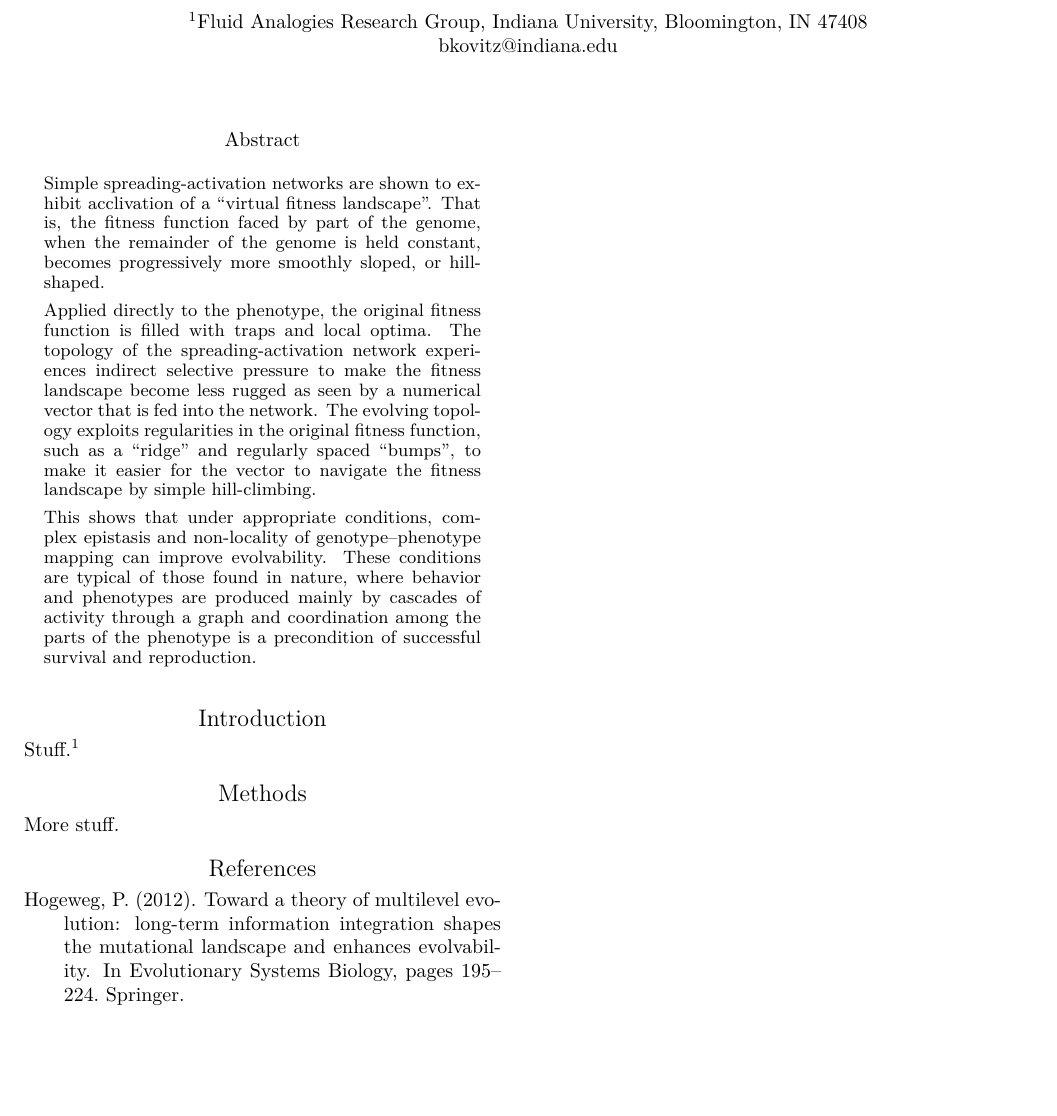
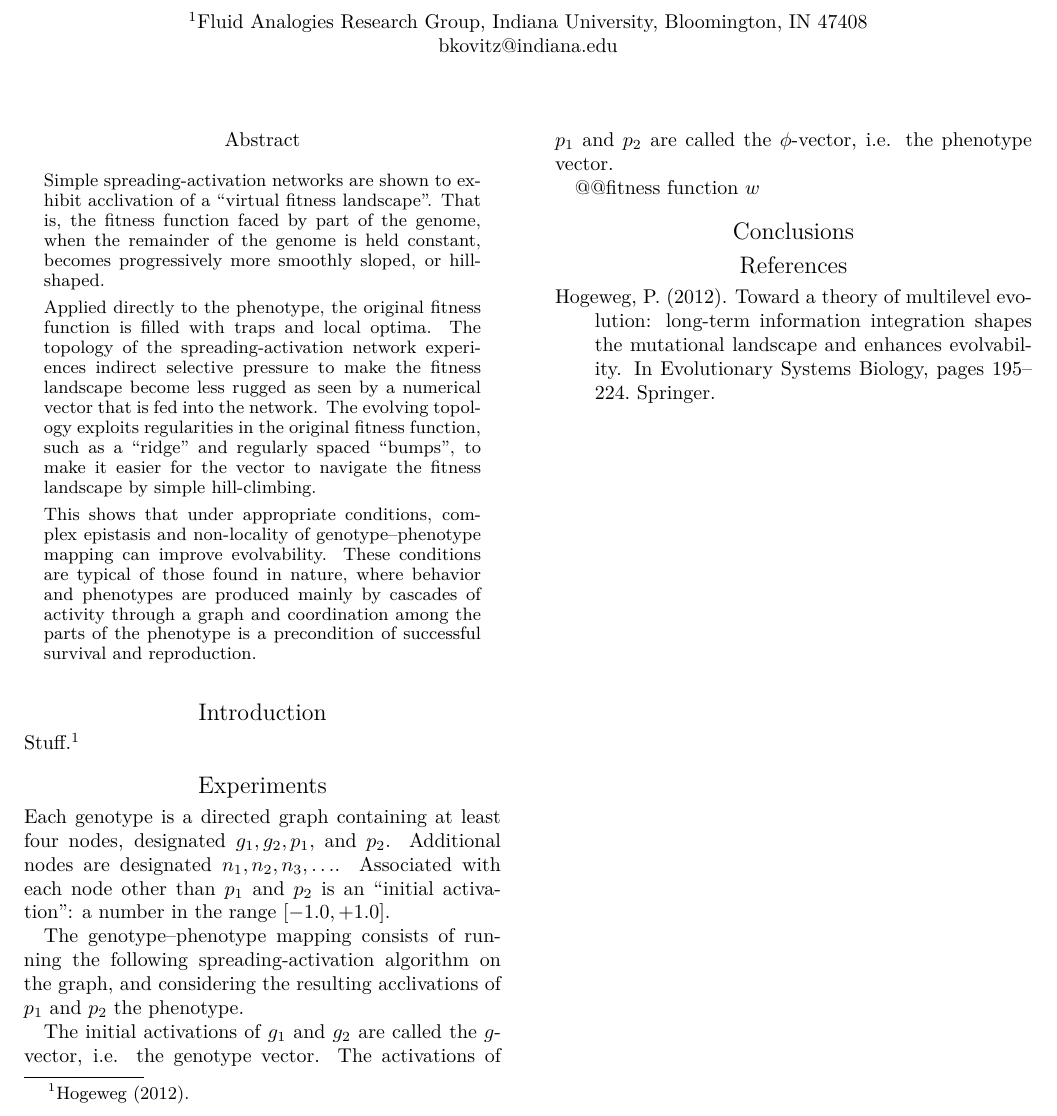
Before and after one commit to bkovitz/acclivation, a LaTeX paper (acclivation1a.tex): part of the page, cut so that both start at the same text, the shorter picture padded with empty space. Compiled offline with XeLaTeX.

```diff
--- a/acclivation1a.tex
+++ b/acclivation1a.tex
@@ -1,6 +1,9 @@
 \documentclass[letterpaper]{article}
 
 \usepackage{natbib,alifeconf}  %% The order is important
+
+\newcommand{\gv}{$g$-vector}
+\newcommand{\phv}{$\phi$-vector}
 
 \title{Acclivation of a Virtual Fitness Landscape}
 \author{Ben Kovitz$^{1}$, Dave Bender$^{1}$, \and Marcela Poffald \\
@@ -35,11 +38,34 @@
 
 \end{abstract}
 
+% Relevant topics to search in the literature:
+%
+% how much epistasis is there in natural genomes?
+% crosstalk in metabolic networks
+
 \section{Introduction}
 Stuff.\footnote{\cite{hogeweg2012toward}.}
 
-\section{Methods}
-More stuff.
+\section{Experiments}
+
+Each genotype is a directed graph containing at least four nodes, designated
+$g_1, g_2, p_1,$ and $p_2$. Additional nodes are designated $n_1, n_2, n_3,
+\ldots$. Associated with each node other than $p_1$ and $p_2$ is an ``initial
+activation'': a number in the range $[-1.0,+1.0]$.
+
+The genotype--phenotype mapping consists of running the following
+spreading-activation algorithm on the graph, and considering the resulting
+acclivations of $p_1$ and $p_2$ the phenotype.
+
+The initial activations of $g_1$ and $g_2$ are called the \gv, i.e. the
+genotype vector. The activations of $p_1$ and $p_2$ are called the
+\phv, i.e. the phenotype vector.
+
+@@fitness function $w$
+
+\section{Conclusions}
+
+
 
 \bibliographystyle{apalike}
 \bibliography{acclivation} % replace by the name of your .bib file
```
Also changed, not shown: Makefile.
